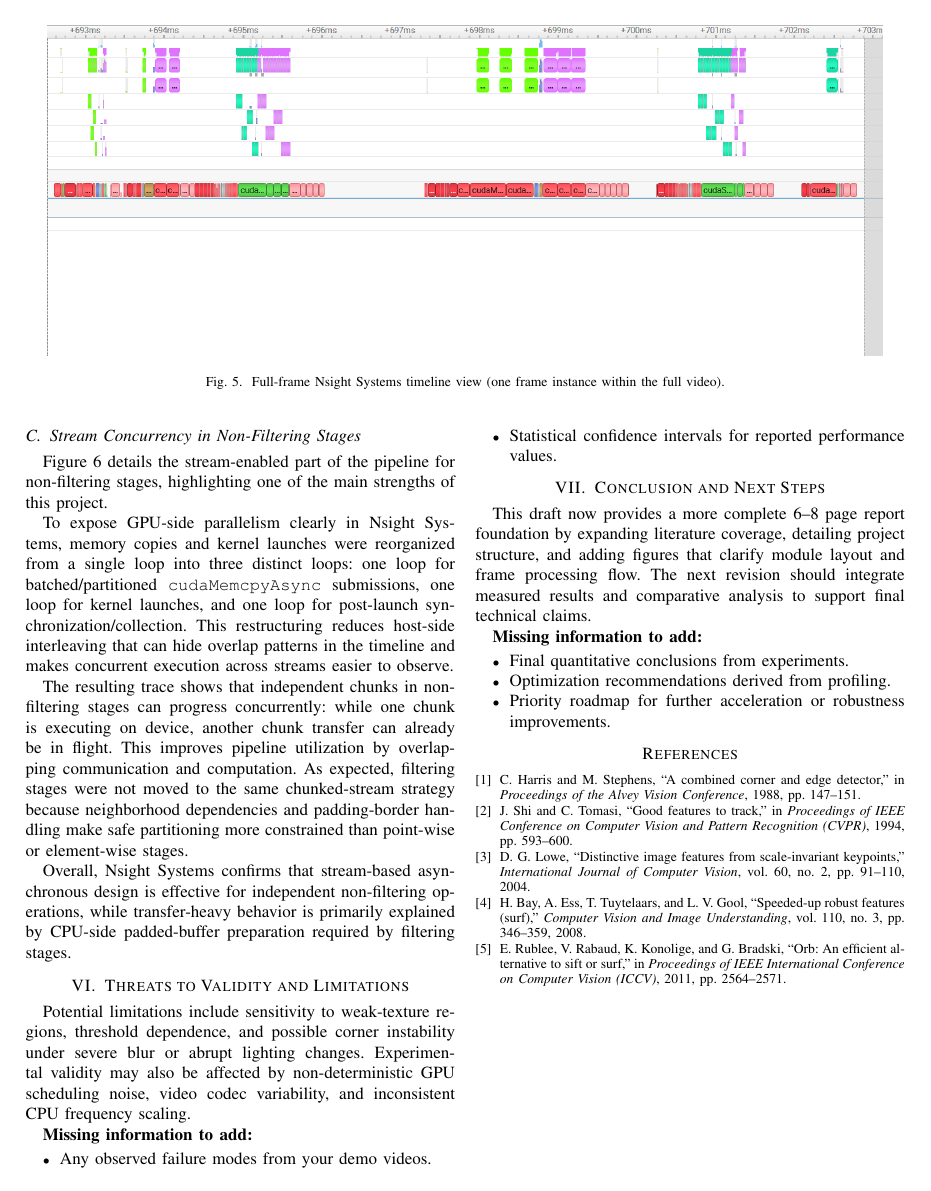
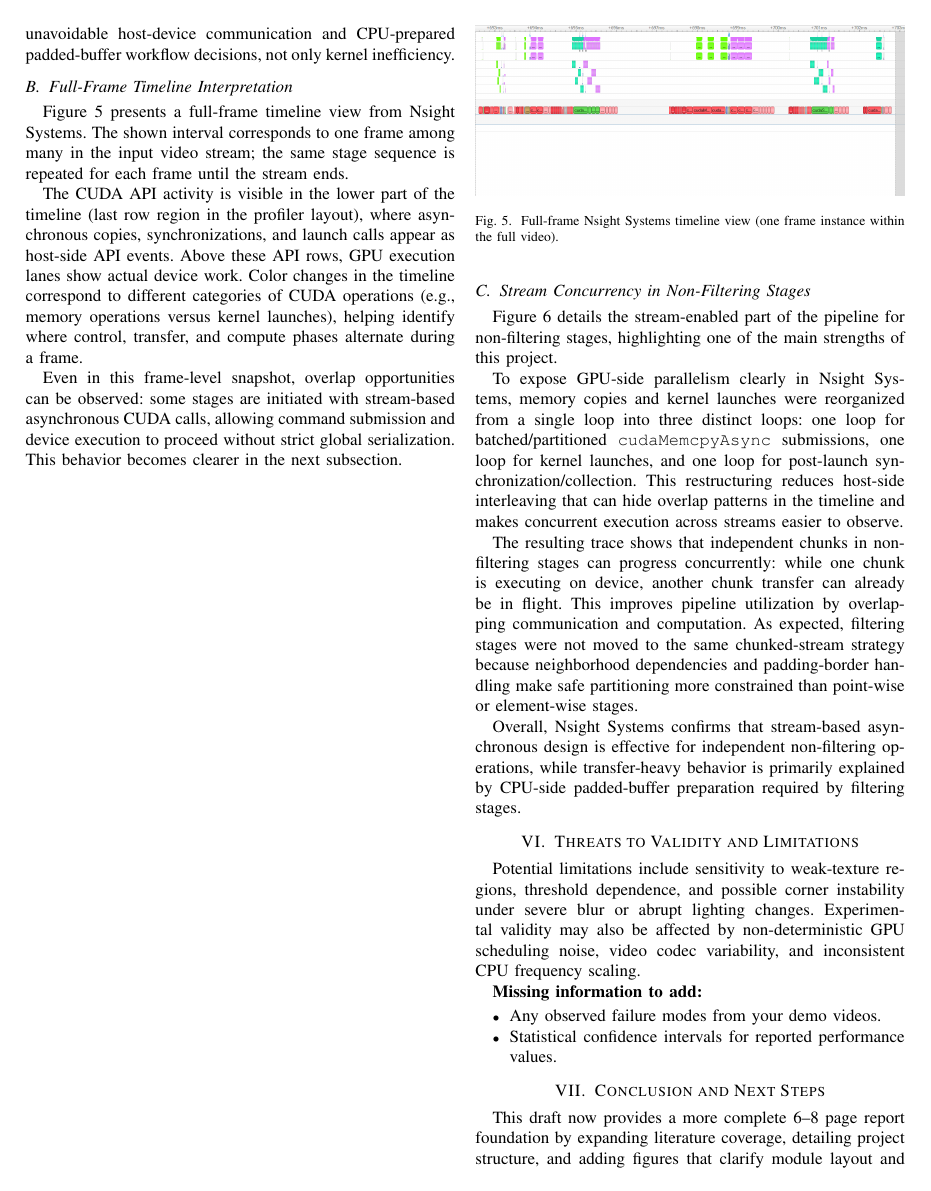
Before and after one commit to KadirEmreAVCI/HarrisCornerVideo, a LaTeX paper (report/harris_corner_video_report.tex): page 6 of 7 before the commit and page 5 of 6 after it. Compiled offline with pdfLaTeX.

Commit message:
Revert timeline PNG figures to single-column width

```diff
--- a/report/harris_corner_video_report.tex
+++ b/report/harris_corner_video_report.tex
@@ -250,12 +250,12 @@ The timeline is memory-transfer heavy relative to pure compute, which is consist
 \subsection{Full-Frame Timeline Interpretation}
 Figure~\ref{fig:full-frame} presents a full-frame timeline view from Nsight Systems. The shown interval corresponds to one frame among many in the input video stream; the same stage sequence is repeated for each frame until the stream ends.
 
-\begin{figure*}[t]
+\begin{figure}[t]
 \centering
-\includegraphics[width=0.95\textwidth]{screenshots/frame.png}
+\includegraphics[width=\linewidth]{screenshots/frame.png}
 \caption{Full-frame Nsight Systems timeline view (one frame instance within the full video).}
 \label{fig:full-frame}
-\end{figure*}
+\end{figure}
 
 The CUDA API activity is visible in the lower part of the timeline (last row region in the profiler layout), where asynchronous copies, synchronizations, and launch calls appear as host-side API events. Above these API rows, GPU execution lanes show actual device work. Color changes in the timeline correspond to different categories of CUDA operations (e.g., memory operations versus kernel launches), helping identify where control, transfer, and compute phases alternate during a frame.
 
```
Also changed, not shown: report/harris_corner_video_report.tex (6 more changed lines).
